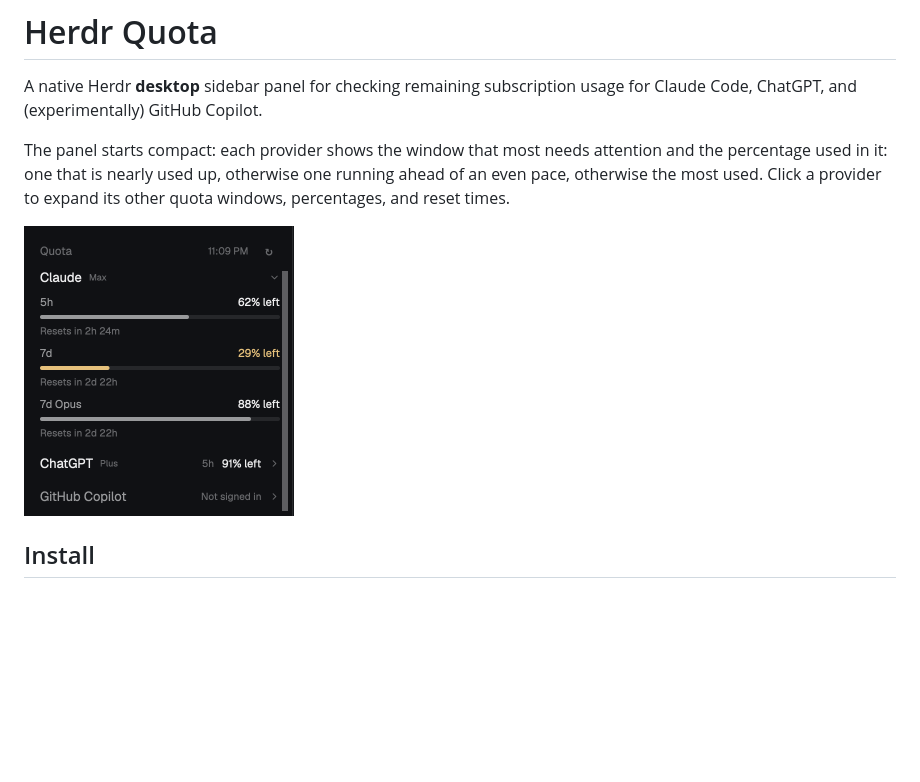
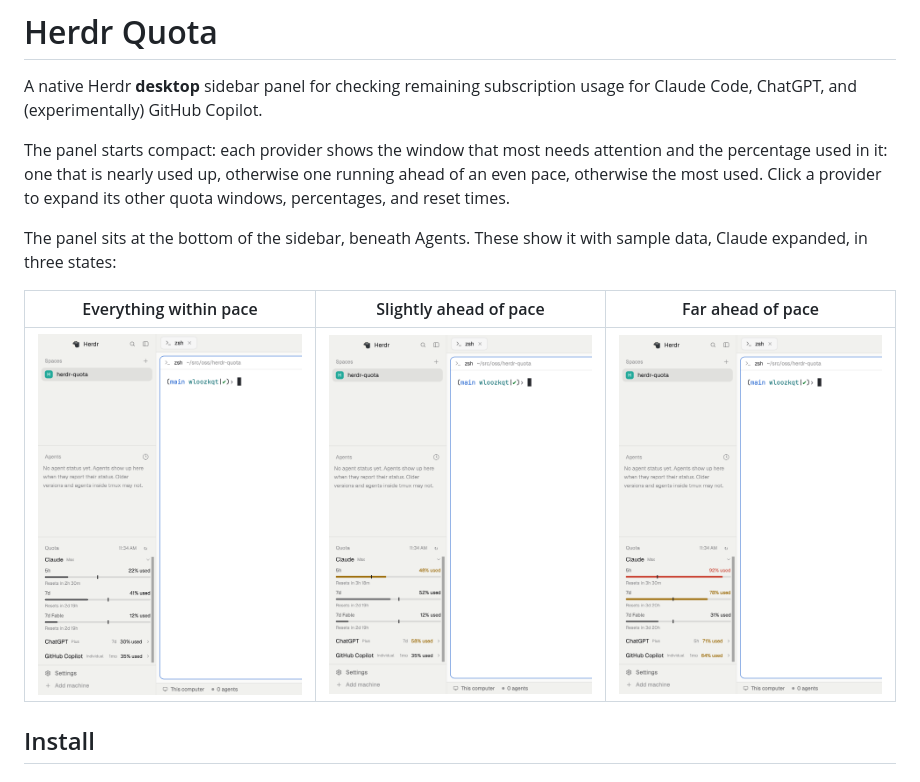
Before and after one commit to dstanek/herdr-quota, a Markdown page: README.md, the part around the change. GitHub-like rendering; pictures changed too: preview-far-over.png (added), preview-in-range.png (added), preview.png; blank space fills up the shorter version.

Commit message:
docs: replace the preview with three in-context screenshots

```diff
--- a/README.md
+++ b/README.md
@@ -4,7 +4,11 @@ A native Herdr **desktop** sidebar panel for checking remaining subscription usa
 
 The panel starts compact: each provider shows the window that most needs attention and the percentage used in it: one that is nearly used up, otherwise one running ahead of an even pace, otherwise the most used. Click a provider to expand its other quota windows, percentages, and reset times.
 
-<img src="preview.png" alt="The Quota panel with Claude expanded, ChatGPT collapsed, and Copilot not signed in (sample data)" width="270">
+The panel sits at the bottom of the sidebar, beneath Agents. These show it with sample data, Claude expanded, in three states:
+
+| Everything within pace | Slightly ahead of pace | Far ahead of pace |
+|---|---|---|
+| <img src="preview-in-range.png" alt="Herdr's sidebar with the Quota panel beneath Agents; every reading is neutral and each bar ends before its pace tick" width="270"> | <img src="preview.png" alt="The same panel with Claude's 5-hour window and ChatGPT's 7-day window in amber, their bars past the pace tick" width="270"> | <img src="preview-far-over.png" alt="The same panel with Claude's 5-hour window in red at 92% used and several other readings in amber" width="270"> |
 
 ## Install
 
```
